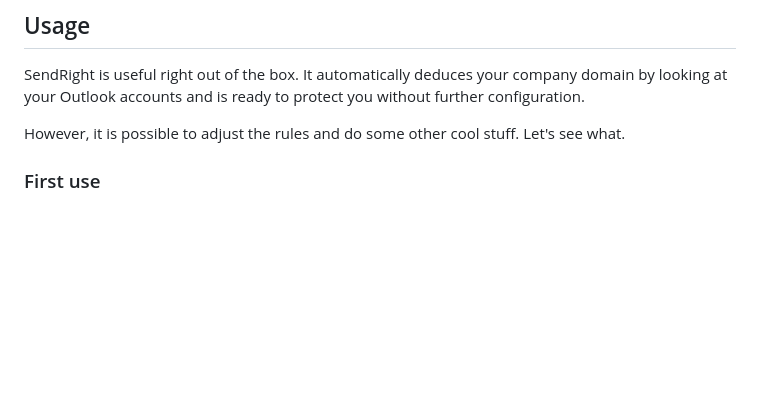
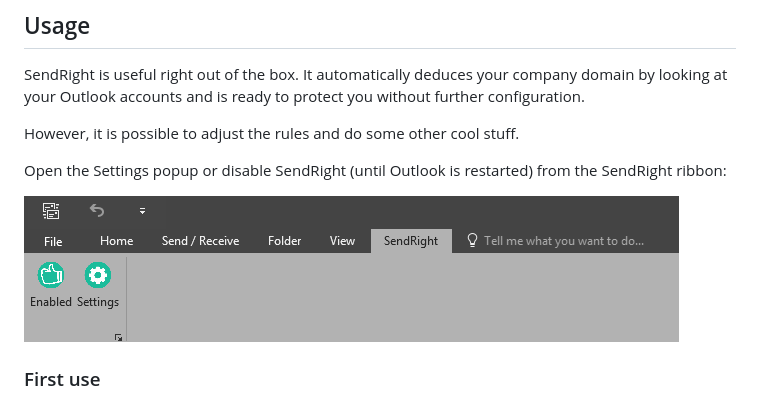
Before and after one commit to obeobe/sendright, a Markdown page: README.md, the part around the change. Drawn GitHub-style; pictures changed too: images/ribbon.png (added); blank space fills up the shorter version.

Commit message:
ongoing

```diff
--- a/README.md
+++ b/README.md
@@ -51,7 +51,12 @@ your company domain by looking at your Outlook accounts and is ready
 to protect you without further configuration.
 
 However, it is possible to adjust the rules and do some other cool
-stuff. Let's see what.
+stuff.
+
+Open the Settings popup or disable SendRight (until Outlook is
+restarted) from the SendRight ribbon:
+
+![Ribbon](/images/ribbon.png)
 
 
 ### First use
```
